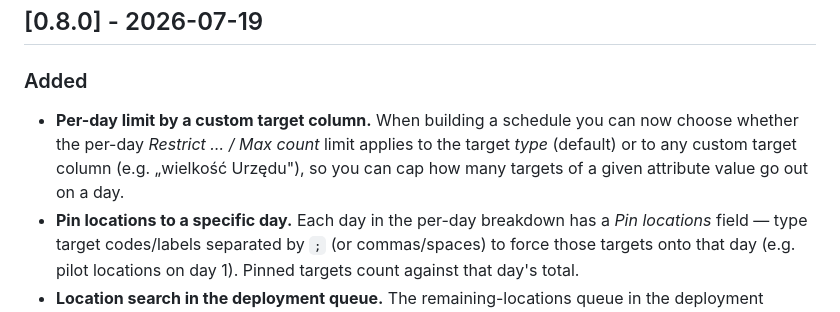
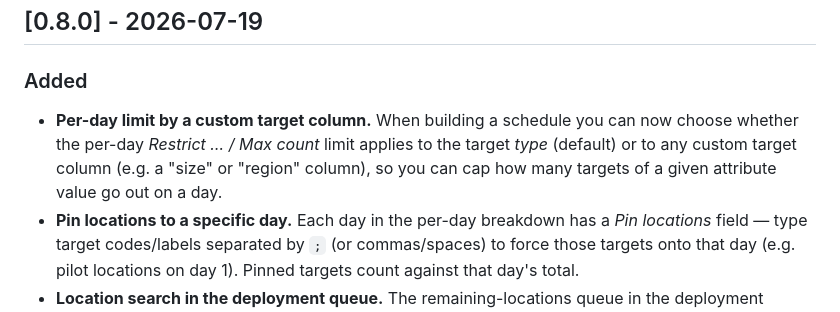
Before and after one commit to RollDesk/rolldesk, a Markdown page: CHANGELOG.md, the part around the change. Drawn GitHub-style.

Commit message:
docs: use a neutral custom-column example in the 0.8.0 changelog
Co-authored-by: Cursor <cursoragent@cursor.com>

```diff
--- a/CHANGELOG.md
+++ b/CHANGELOG.md
@@ -7,7 +7,7 @@ and this project adheres to [Semantic Versioning](https://semver.org/spec/v2.0.0
 ## [0.8.0] - 2026-07-19
 
 ### Added
-- **Per-day limit by a custom target column.** When building a schedule you can now choose whether the per-day *Restrict … / Max count* limit applies to the target *type* (default) or to any custom target column (e.g. „wielkość Urzędu"), so you can cap how many targets of a given attribute value go out on a day.
+- **Per-day limit by a custom target column.** When building a schedule you can now choose whether the per-day *Restrict … / Max count* limit applies to the target *type* (default) or to any custom target column (e.g. a "size" or "region" column), so you can cap how many targets of a given attribute value go out on a day.
 - **Pin locations to a specific day.** Each day in the per-day breakdown has a *Pin locations* field — type target codes/labels separated by `;` (or commas/spaces) to force those targets onto that day (e.g. pilot locations on day 1). Pinned targets count against that day's total.
 - **Location search in the deployment queue.** The remaining-locations queue in the deployment details now has a search box to quickly find a target before moving it between days.
 
```
